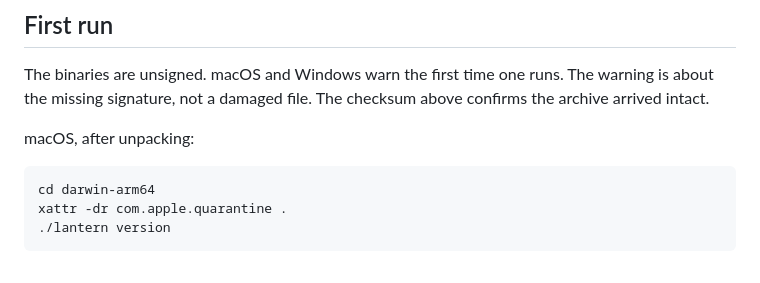
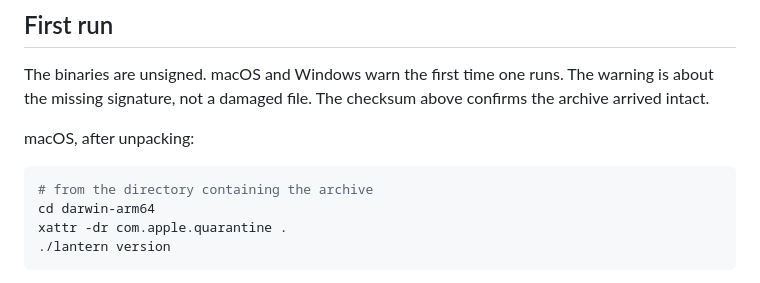
Before and after one commit to shx-dow/lantern-go, a Markdown page: README.md, the part around the change. GitHub-like rendering.

Commit message:
docs: name the working directory for the macOS first-run step

````diff
--- a/README.md
+++ b/README.md
@@ -96,6 +96,7 @@ confirms the archive arrived intact.
 macOS, after unpacking:
 
 ```sh
+# from the directory containing the archive
 cd darwin-arm64
 xattr -dr com.apple.quarantine .
 ./lantern version
````
